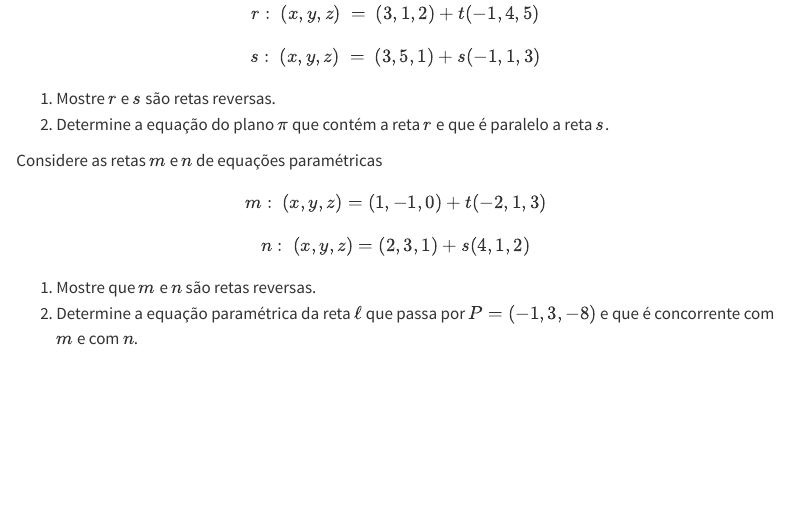
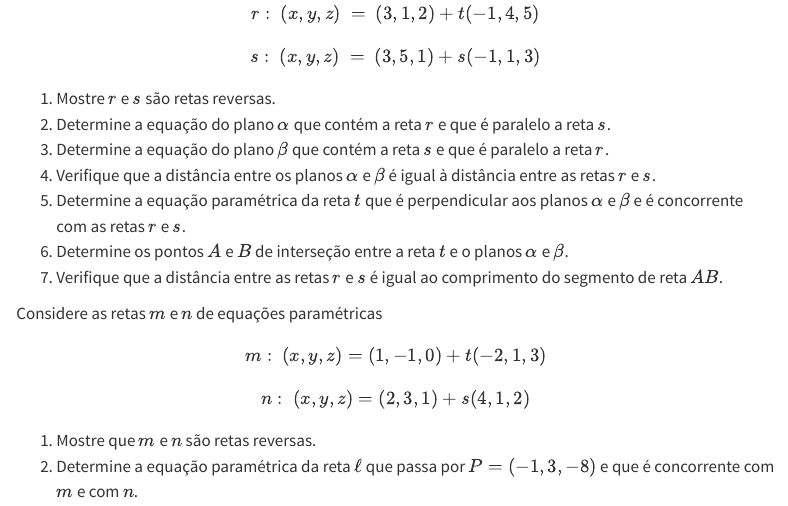
Before and after one commit to schcs/GAALComput, a Quarto document (geogebra.qmd): the page in a window 1100 px wide, from 1260 px down. Rendered offline with R 4.5, knitr and Pandoc in place of Quarto, with nearby package versions; menus at the side of the page are left out.

Commit message:
changed an exercise

```diff
--- a/geogebra.qmd
+++ b/geogebra.qmd
@@ -42,7 +42,12 @@ $$r:\ (x,y,z)\ =\ (3,1,2) + t(-1,4,5)$$
 $$s:\ (x,y,z)\ =\ (3,5,1) + s(-1,1,3)$$
 
 1. Mostre $r$ e $s$ são retas reversas.
-2. Determine a equação do plano $\pi$ que contém a reta $r$ e que é paralelo a reta $s$.
+2. Determine a equação do plano $\alpha$ que contém a reta $r$ e que é paralelo a reta $s$.
+3. Determine a equação do plano $\beta$ que contém a reta $s$ e que é paralelo a reta $r$.
+4. Verifique que a distância entre os planos $\alpha$ e $\beta$ é igual à distância entre as retas $r$ e $s$.
+5. Determine a equação paramétrica da reta $t$ que é perpendicular aos planos $\alpha$ e $\beta$ e é concorrente com as retas $r$ e $s$.
+6. Determine os pontos $A$ e $B$ de interseção entre a reta $t$ e o planos $\alpha$ e $\beta$.
+7. Verifique que a distância entre as retas $r$ e $s$ é igual ao comprimento do segmento de reta $AB$.
 :::
 
 :::{#exr-gg5}
```
Also changed, not shown: .quarto/cites/index.json, .quarto/idx/index.qmd.json, 9 other files.
